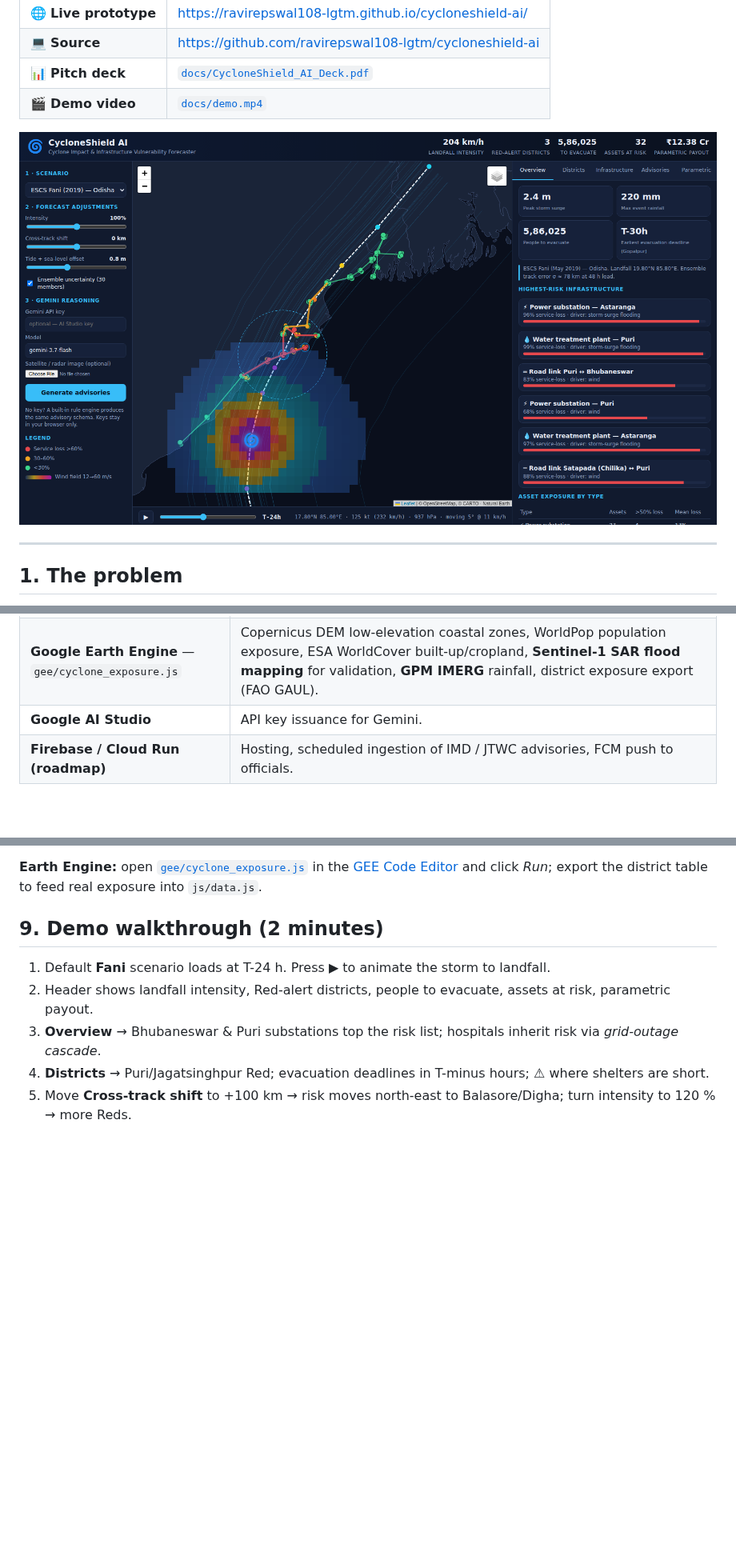
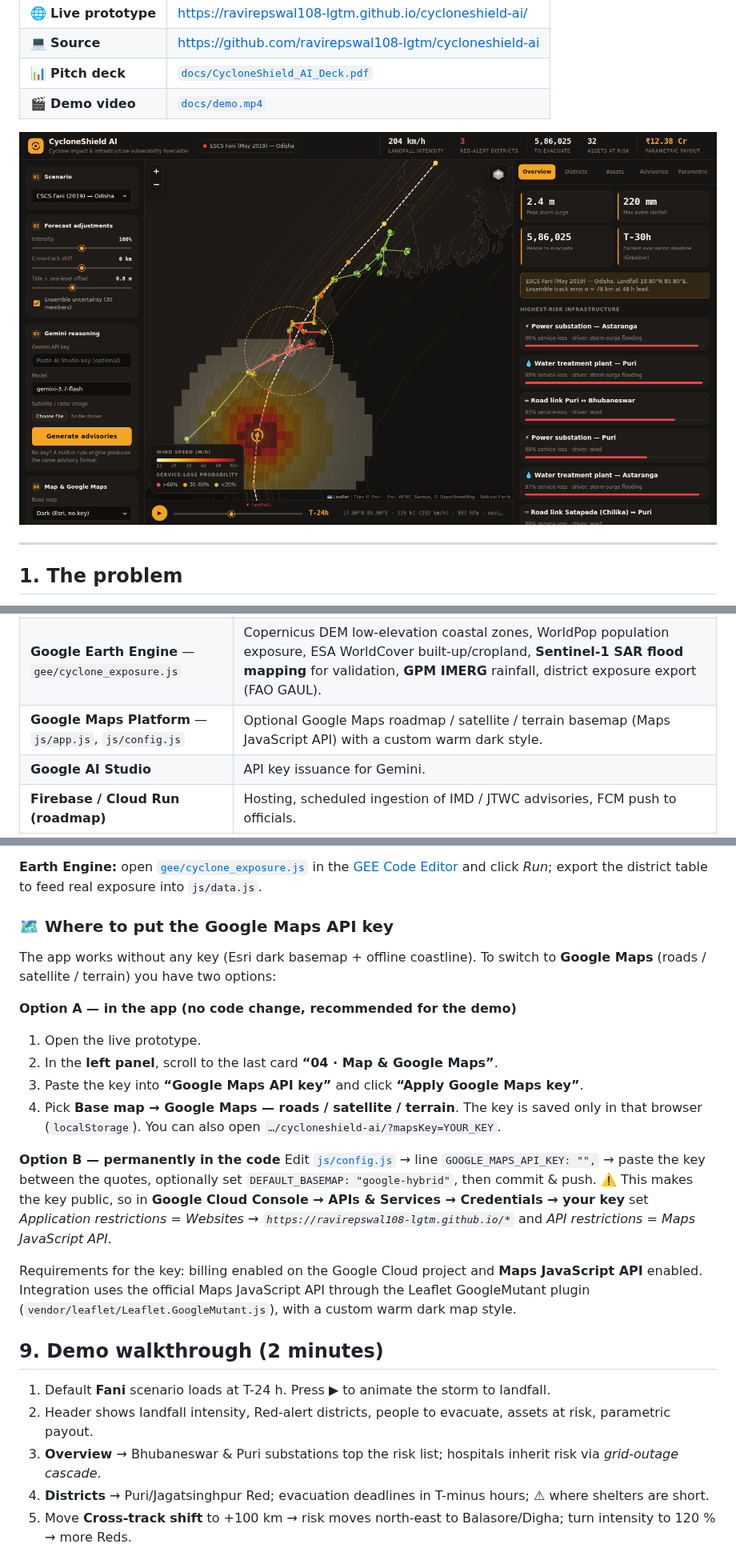
Before and after one commit to ravirepswal108-lgtm/cycloneshield-ai, a Markdown page: README.md, 3 parts joined by grey strips. Shown at 80% size. GitHub-like rendering; pictures changed too: docs/screenshot.png; blank space fills up the shorter version.

```diff
--- a/README.md
+++ b/README.md
@@ -73,6 +76,7 @@ All models run client-side in [`js/model.js`](js/model.js):
 |---|---|
 | **Gemini (Flash, multimodal)** — `js/gemini.js` | Converts model output into a structured JSON situation report, district advisories, native-language SMS, infrastructure actions & damage pathways; interprets uploaded satellite / radar / drone images. Model name configurable (default `gemini-3.7-flash` as per the challenge brief). |
 | **Google Earth Engine** — `gee/cyclone_exposure.js` | Copernicus DEM low-elevation coastal zones, WorldPop population exposure, ESA WorldCover built-up/cropland, **Sentinel-1 SAR flood mapping** for validation, **GPM IMERG** rainfall, district exposure export (FAO GAUL). |
+| **Google Maps Platform** — `js/app.js`, `js/config.js` | Optional Google Maps roadmap / satellite / terrain basemap (Maps JavaScript API) with a custom warm dark style. |
 | **Google AI Studio** | API key issuance for Gemini. |
 | **Firebase / Cloud Run (roadmap)** | Hosting, scheduled ingestion of IMD / JTWC advisories, FCM push to officials. |
 
@@ -129,6 +134,24 @@ python3 -m http.server 8000     # or any static server
 **Gemini:** paste an API key from [Google AI Studio](https://aistudio.google.com/apikey) in the left panel and press *Generate advisories* (optionally attach a satellite image). The key stays in your browser. Without a key, the offline rule engine produces the same schema so the demo always works.
 
 **Earth Engine:** open [`gee/cyclone_exposure.js`](gee/cyclone_exposure.js) in the [GEE Code Editor](https://code.earthengine.google.com) and click *Run*; export the district table to feed real exposure into `js/data.js`.
+
+### 🗺️ Where to put the Google Maps API key
+
+The app works without any key (Esri dark basemap + offline coastline). To switch to **Google Maps** (roads / satellite / terrain) you have two options:
+
+**Option A — in the app (no code change, recommended for the demo)**
+1. Open the live prototype.
+2. In the **left panel**, scroll to the last card **“04 · Map & Google Maps”**.
+3. Paste the key into **“Google Maps API key”** and click **“Apply Google Maps key”**.
+4. Pick **Base map → Google Maps — roads / satellite / terrain**.
+   The key is saved only in that browser (`localStorage`). You can also open `…/cycloneshield-ai/?mapsKey=YOUR_KEY`.
+
+**Option B — permanently in the code**
+Edit [`js/config.js`](js/config.js) → line `GOOGLE_MAPS_API_KEY: "",` → paste the key between the quotes, optionally set `DEFAULT_BASEMAP: "google-hybrid"`, then commit & push.
+⚠️ This makes the key public, so in **Google Cloud Console → APIs & Services → Credentials → your key** set
+*Application restrictions = Websites → `https://ravirepswal108-lgtm.github.io/*`* and *API restrictions = Maps JavaScript API*.
+
+Requirements for the key: billing enabled on the Google Cloud project and **Maps JavaScript API** enabled. Integration uses the official Maps JavaScript API through the Leaflet GoogleMutant plugin (`vendor/leaflet/Leaflet.GoogleMutant.js`), with a custom warm dark map style.
 
 ## 9. Demo walkthrough (2 minutes)
 
```
Also changed, not shown: other parts of README.md (+4 -0 lines), 7 other files.
